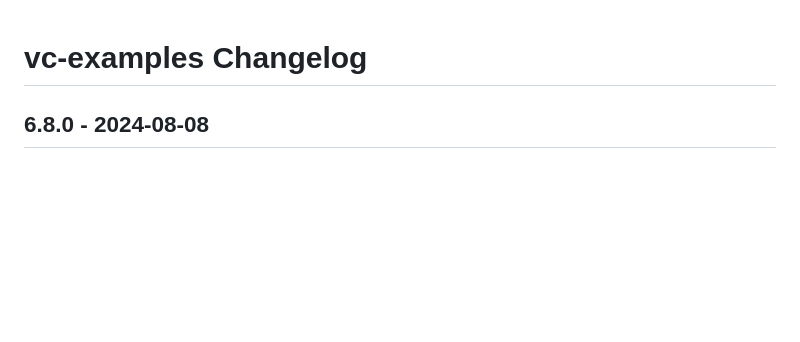
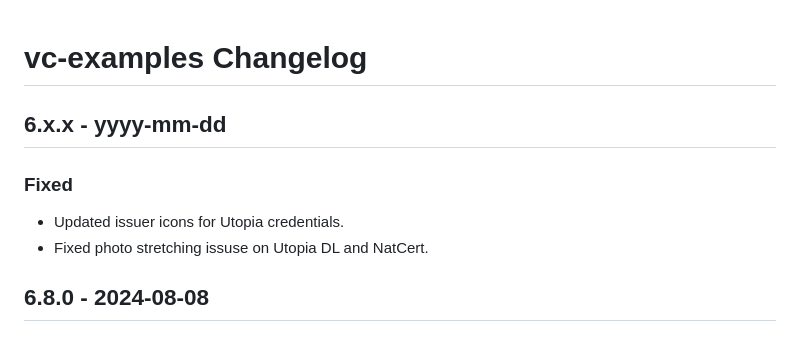
Before and after one commit to credential-handler/vc-examples, a Markdown page: CHANGELOG.md, the part around the change. Drawn GitHub-style; blank space fills up the shorter version.

Commit message:
Update CHANGELOG.

```diff
--- a/CHANGELOG.md
+++ b/CHANGELOG.md
@@ -1,4 +1,10 @@
 # vc-examples Changelog
+
+## 6.x.x - yyyy-mm-dd
+
+### Fixed
+- Updated issuer icons for Utopia credentials.
+- Fixed photo stretching issuse on Utopia DL and NatCert.
 
 ## 6.8.0 - 2024-08-08
 
```
